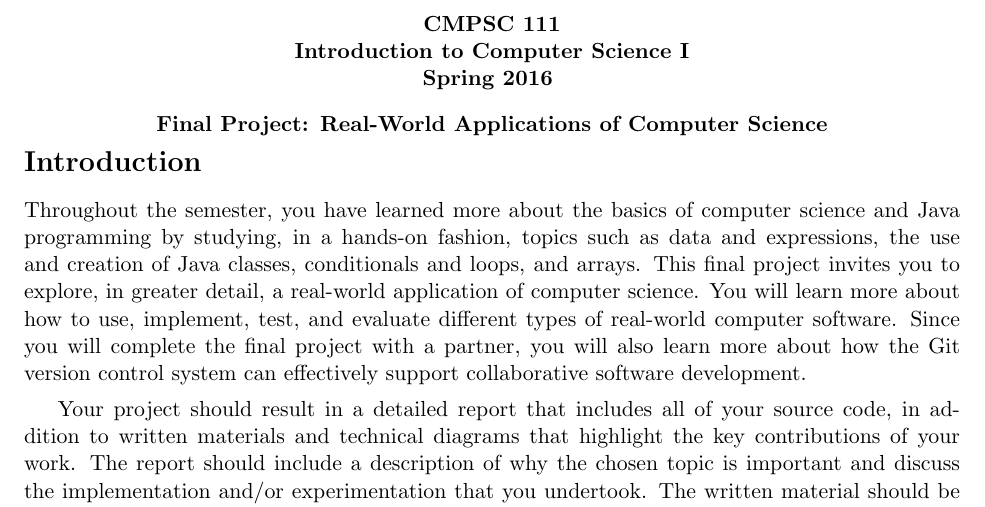
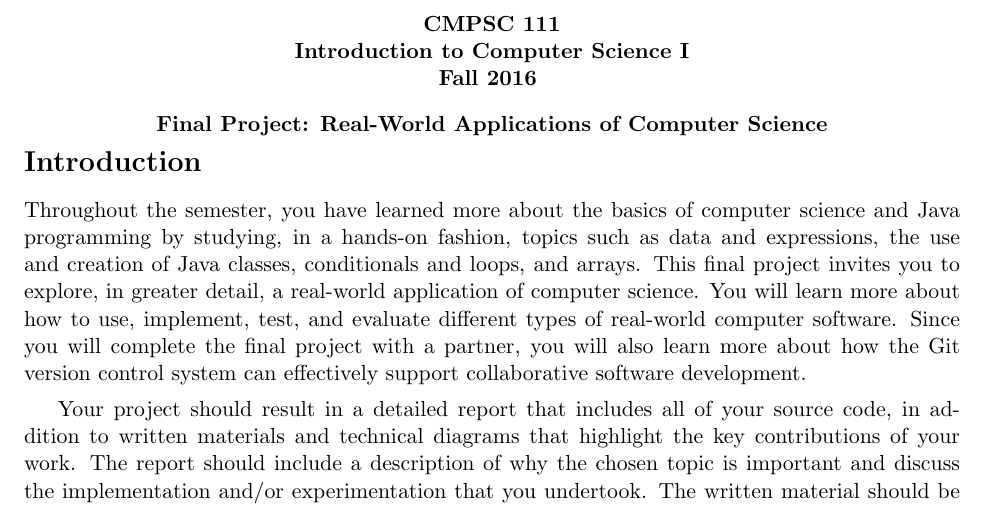
Before and after one commit to gkapfham/cs111F2016, a LaTeX document (labs/labfp/cs111F2016_fp.tex, which reads labs/labfp/labspre.tex): part of page 1 of 3, cut so that both start at the same text. Compiled offline with pdfLaTeX; a LaTeX package or settings file that is missing is left out.

Commit message:
Updating header and footer information in the labspre file.

```diff
--- a/labs/labfp/labspre.tex
+++ b/labs/labfp/labspre.tex
@@ -88,7 +88,7 @@
      \begin{center}
      \bf
      CMPSC 111\\Introduction to Computer Science I\\
-     Spring 2016
+     Fall 2016
      \medskip
      \end{center}
      \bf
@@ -104,7 +104,7 @@
     %\immediate\write16{}
     %\immediate\write16{DATE OF HANDOUT?}
     %\read16 to \dateofhandout
-    \def \dateofhandout {April 6, 2016}
+    \def \dateofhandout {November 30, 2016}
     \lfoot{\sc Handed out on \dateofhandout}
     %\immediate\write16{}
     %\immediate\write16{HANDOUT NUMBER?}
```
